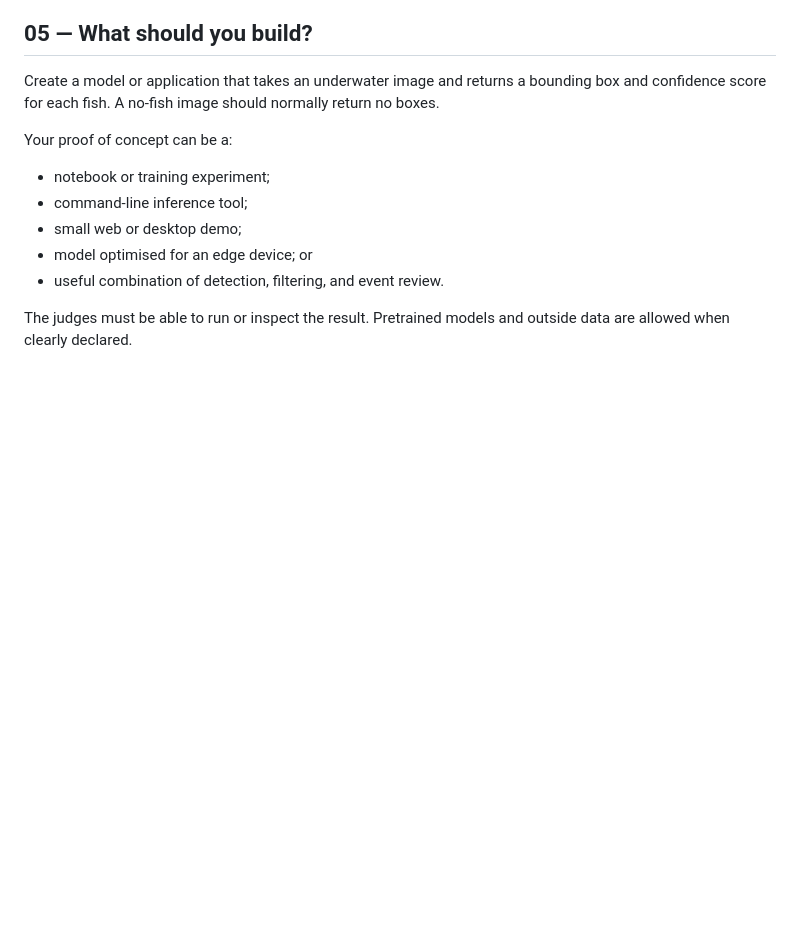
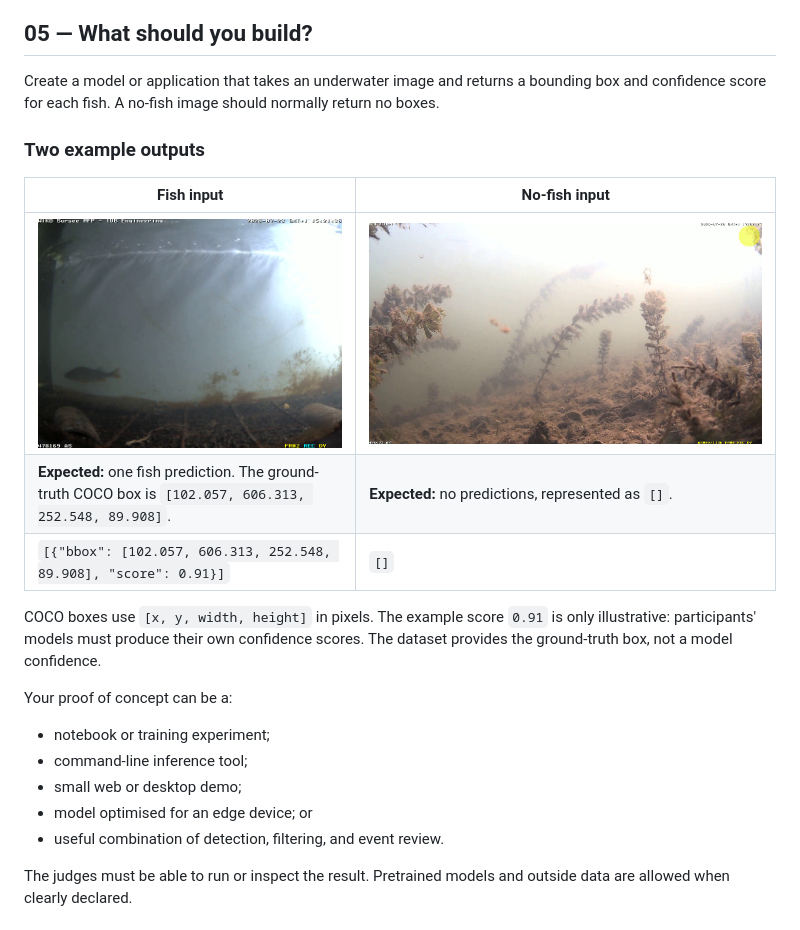
Before and after one commit to jtuhtan/taltech-fish-debris-hackathon, a Markdown page: README.md, the part around the change. Rendered like a GitHub page; blank space fills up the shorter version.

Commit message:
Add visual prediction examples

```diff
--- a/README.md
+++ b/README.md
@@ -118,6 +118,18 @@ Create a model or application that takes an underwater image and returns a
 bounding box and confidence score for each fish. A no-fish image should
 normally return no boxes.
 
+### Two example outputs
+
+| Fish input | No-fish input |
+| --- | --- |
+| ![One fish in an underwater monitoring frame](docs/examples/fish-single.png) | ![Leaf-like material in a reviewed no-fish frame](docs/examples/leaf-like-debris.png) |
+| **Expected:** one fish prediction. The ground-truth COCO box is `[102.057, 606.313, 252.548, 89.908]`. | **Expected:** no predictions, represented as `[]`. |
+| `[{"bbox": [102.057, 606.313, 252.548, 89.908], "score": 0.91}]` | `[]` |
+
+COCO boxes use `[x, y, width, height]` in pixels. The example score `0.91` is
+only illustrative: participants' models must produce their own confidence
+scores. The dataset provides the ground-truth box, not a model confidence.
+
 Your proof of concept can be a:
 
 - notebook or training experiment;
```
